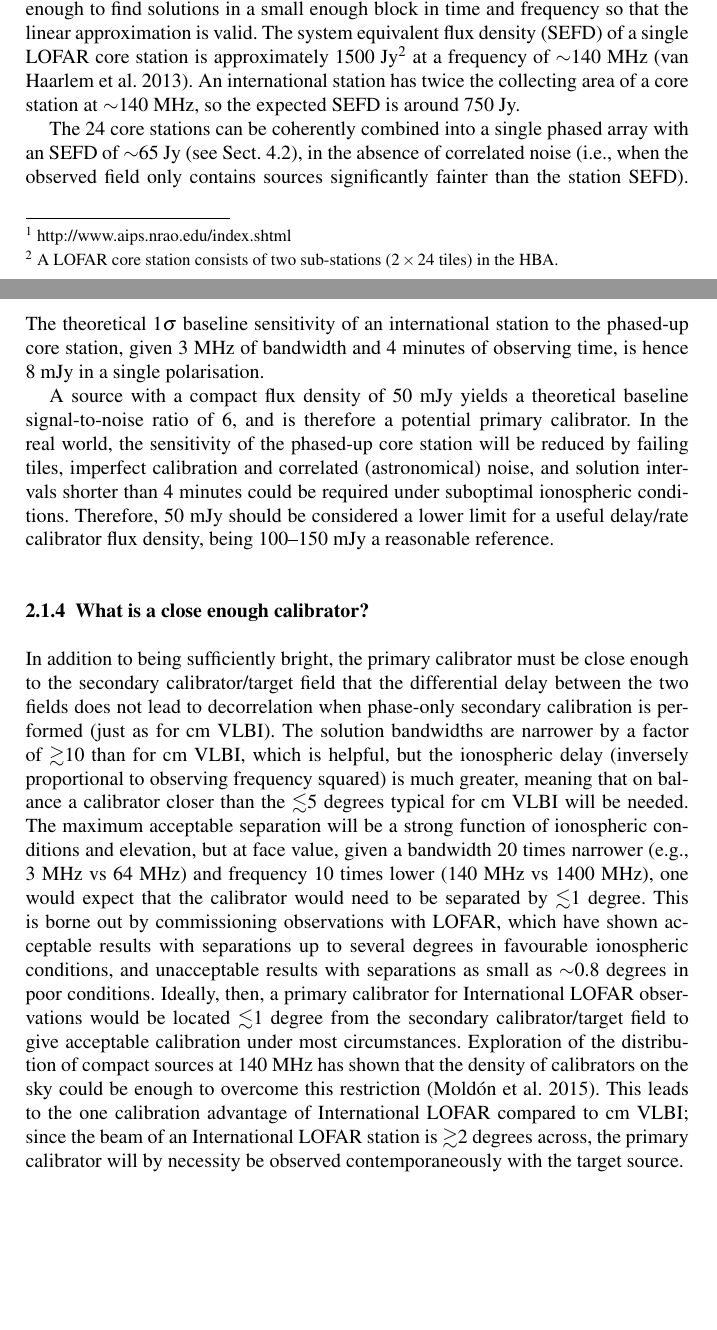
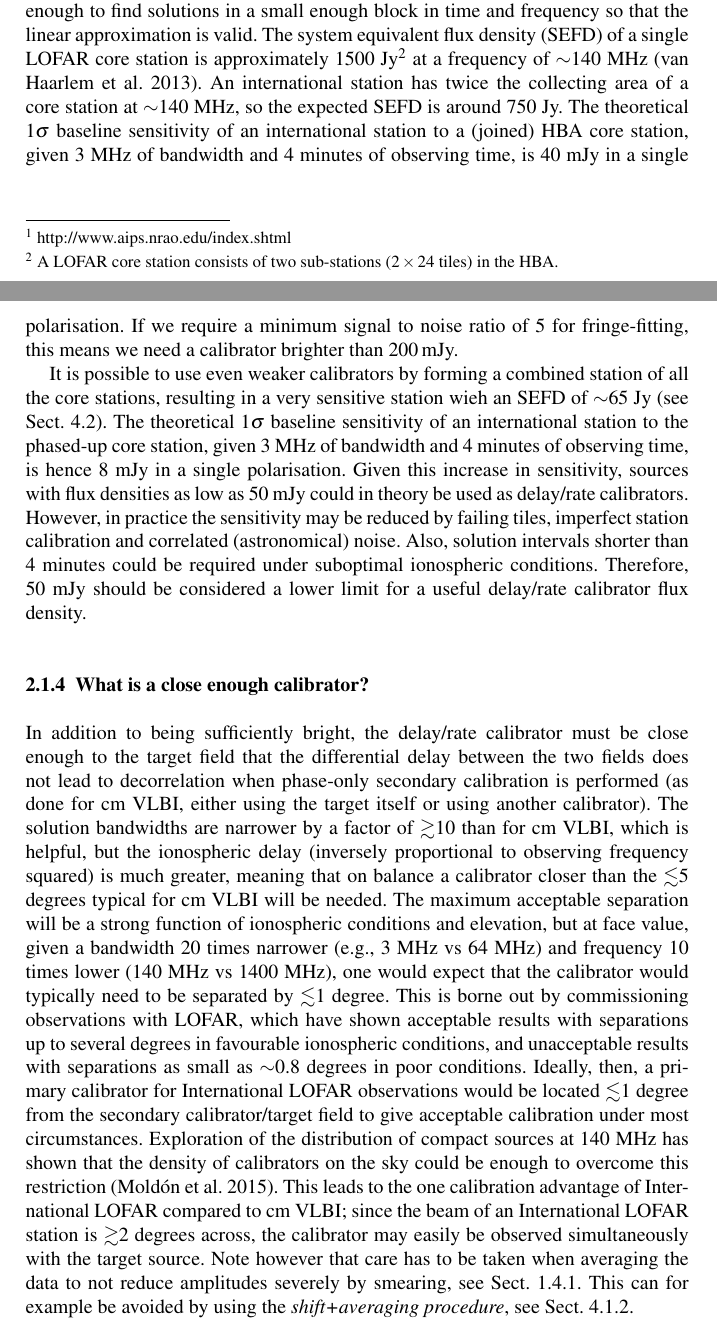
Before and after one commit to varenius/lofar-lb, a LaTeX thesis (Bookchapter/chapter13.tex): two parts of pages 10 and 11 of 19, joined at a grey line, cut so that both start at the same text, the shorter picture padded with empty space. Compiled offline with pdfLaTeX.

Commit message:
Added fring estimate with unphased core + minor ampcal corrections.

```diff
--- a/Bookchapter/chapter13.tex
+++ b/Bookchapter/chapter13.tex
@@ -593,49 +593,55 @@ approximately 1500~Jy\footnote{A LOFAR core station consists of two
 sub-stations ($2\times24$ tiles) in the HBA.} at a frequency of $\sim$140~MHz
 \citep{vanhaarlem13}.  An international station has twice the collecting area
 of a core station at $\sim$140~MHz, so the expected SEFD is around 750 Jy.
+The theoretical 1$\sigma$ baseline sensitivity of an international
+station to a (joined) HBA core station, given 3~MHz of bandwidth and 4 minutes
+of observing time, is 40~mJy in a single polarisation.
+%Google: sqrt(750*1500)/(sqrt(3MHz*4*60seconds))*1000
+If we require a minimum signal to noise ratio of 5 for fringe-fitting,
+this means we need a calibrator brighter than 200\,mJy.
 
-The 24 core stations can be coherently combined into a single phased array with
-an SEFD of $\sim$65~Jy (see Sect. \ref{sect:ts001}), in the absence of correlated noise (i.e., when the
-observed field only contains sources significantly fainter than the station
-SEFD).  The theoretical 1$\sigma$ baseline sensitivity of an international
-station to the phased-up core station, given 3~MHz of bandwidth and 4 minutes
-of observing time, is hence 8~mJy in a single polarisation.
-
-A source with a compact flux density of 50~mJy yields a theoretical baseline
-signal-to-noise ratio of 6, and is therefore a potential primary calibrator. In
-the real world, the sensitivity of the phased-up core station will be reduced
-by failing tiles, imperfect calibration and correlated (astronomical) noise,
-and solution intervals shorter than 4 minutes could be required under suboptimal
-ionospheric conditions.  Therefore, 50~mJy should be considered a lower
-limit for a useful delay/rate calibrator flux density, being 100--150~mJy a
-reasonable reference.
+It is possible to use even weaker calibrators by forming a combined station of
+all the core stations, resulting in a very sensitive station wieh an SEFD of
+$\sim$65~Jy (see Sect. \ref{sect:ts001}).  The theoretical 1$\sigma$ baseline
+sensitivity of an international station to the phased-up core station, given
+3~MHz of bandwidth and 4 minutes of observing time, is hence 8~mJy in a single
+polarisation.  Given this increase in sensitivity, sources with flux densities
+as low as 50~mJy could in theory be used as delay/rate calibrators. However, in
+practice the sensitivity may be reduced by failing tiles, imperfect station
+calibration and correlated (astronomical) noise.  Also, solution intervals
+shorter than 4 minutes could be required under suboptimal ionospheric
+conditions.  Therefore, 50~mJy should be considered a lower limit for a useful
+delay/rate calibrator flux density.
 
 \subsubsection{What is a close enough calibrator?}
-In addition to being sufficiently bright, the primary calibrator must be close
-enough to the secondary calibrator/target field that the differential delay
-between the two fields does not lead to decorrelation when phase-only secondary
-calibration is performed (just as for cm~VLBI).  The solution bandwidths are
-narrower by a factor of $\gtrsim$10 than for cm~VLBI, which is helpful, but the
-ionospheric delay (inversely proportional to observing frequency squared) is
-much greater, meaning that on balance a calibrator closer than the $\lesssim$5
-degrees typical for cm~VLBI will be needed.  The maximum acceptable separation
-will be a strong function of ionospheric conditions and elevation, but at face
-value, given a bandwidth 20 times narrower (e.g., 3 MHz vs 64 MHz) and
-frequency 10 times lower (140 MHz vs 1400 MHz), one would expect that the
-calibrator would need to be separated by $\lesssim$1 degree.  This is borne out
-by commissioning observations with LOFAR, which have shown acceptable results
-with separations up to several degrees in favourable ionospheric conditions,
-and unacceptable results with separations as small as $\sim$0.8 degrees in poor
-conditions.  Ideally, then, a primary calibrator for International LOFAR
-observations would be located $\lesssim$1 degree from the secondary
-calibrator/target field to give acceptable calibration under most
-circumstances. Exploration of the distribution of compact sources at 140~MHz
-has shown that the density of calibrators on the sky could be enough to
-overcome this restriction \citep{moldon15}. This leads to the one calibration
-advantage of International LOFAR compared to cm~VLBI; since the beam of an
-International LOFAR station is $\gtrsim$2 degrees across, the primary
-calibrator will by necessity be observed contemporaneously with the target
-source.
+In addition to being sufficiently bright, the delay/rate calibrator must be
+close enough to the target field that the differential delay between the two
+fields does not lead to decorrelation when phase-only secondary calibration is
+performed (as done for cm~VLBI, either using the target itself or using another
+calibrator).  The solution bandwidths are narrower by a factor of $\gtrsim$10
+than for cm~VLBI, which is helpful, but the ionospheric delay (inversely
+proportional to observing frequency squared) is much greater, meaning that on
+balance a calibrator closer than the $\lesssim$5 degrees typical for cm~VLBI
+will be needed.  The maximum acceptable separation will be a strong function of
+ionospheric conditions and elevation, but at face value, given a bandwidth 20
+times narrower (e.g., 3 MHz vs 64 MHz) and frequency 10 times lower (140 MHz vs
+1400 MHz), one would expect that the calibrator would typically need to be
+separated by $\lesssim$1 degree.  This is borne out by commissioning
+observations with LOFAR, which have shown acceptable results with separations
+up to several degrees in favourable ionospheric conditions, and unacceptable
+results with separations as small as $\sim$0.8 degrees in poor conditions.
+Ideally, then, a primary calibrator for International LOFAR observations would
+be located $\lesssim$1 degree from the secondary calibrator/target field to
+give acceptable calibration under most circumstances. Exploration of the
+distribution of compact sources at 140~MHz has shown that the density of
+calibrators on the sky could be enough to overcome this restriction
+\citep{moldon15}. This leads to the one calibration advantage of International
+LOFAR compared to cm~VLBI; since the beam of an International LOFAR station is
+$\gtrsim$2 degrees across, the calibrator may easily be observed simultaneously
+with the target source. Note however that care has to be taken when averaging
+the data to not reduce amplitudes severely by smearing, see Sect.
+\ref{sect:smearing}.  This can for example be avoided by using the
+\emph{shift+averaging procedure}, see Sect. \ref{sect:shift}.
 
 
 \begin{figure*}[htbp]
```
Also changed, not shown: Bookchapter/chapter13.pdf, Bookchapter/chapter13.tex (32 more changed lines), 2 other files.
